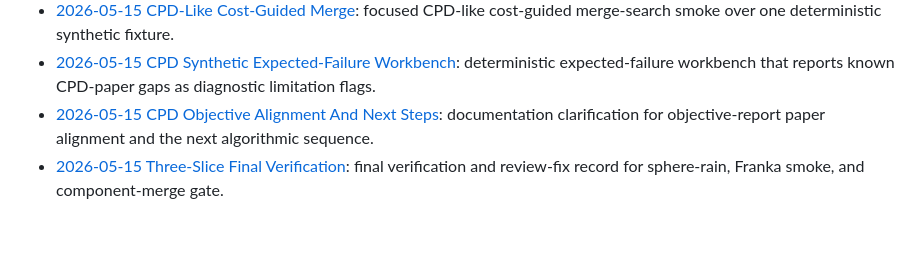
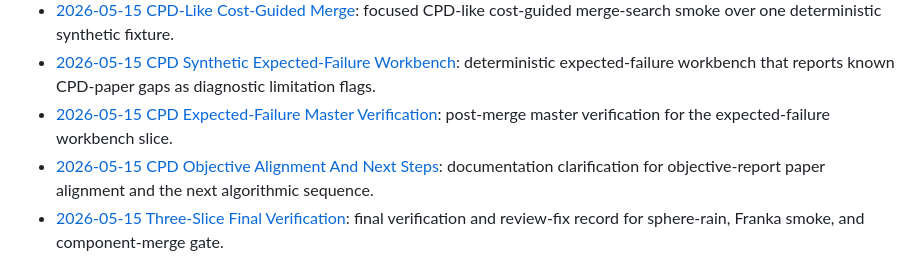
Before and after one commit to jandan138/physics-primitive-agent, a Markdown page: docs/records/README.md, the part around the change. GitHub-like rendering; blank space fills up the shorter version.

Commit message:
docs: record cpd expected failure master verification

```diff
--- a/docs/records/README.md
+++ b/docs/records/README.md
@@ -88,6 +88,8 @@ Proposed | In progress | Complete | Failed | Superseded
 - [2026-05-15 CPD Synthetic Expected-Failure Workbench](2026-05-15-cpd-synthetic-expected-failure-workbench.md):
   deterministic expected-failure workbench that reports known CPD-paper gaps as diagnostic
   limitation flags.
+- [2026-05-15 CPD Expected-Failure Master Verification](2026-05-15-cpd-expected-failure-master-verification.md):
+  post-merge master verification for the expected-failure workbench slice.
 - [2026-05-15 CPD Objective Alignment And Next Steps](2026-05-15-cpd-objective-alignment-and-next-steps.md):
   documentation clarification for objective-report paper alignment and the next algorithmic
   sequence.
```
Also changed, not shown: docs/index.md (+2 -0 lines), docs/records/2026-05-15-cpd-expected-failure-master-verification.md (added, +39 -0 lines).
